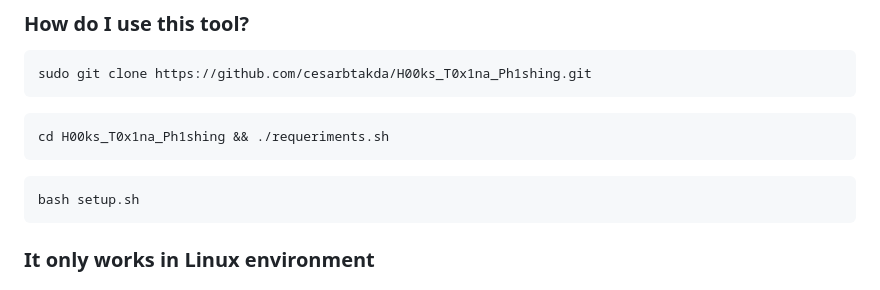
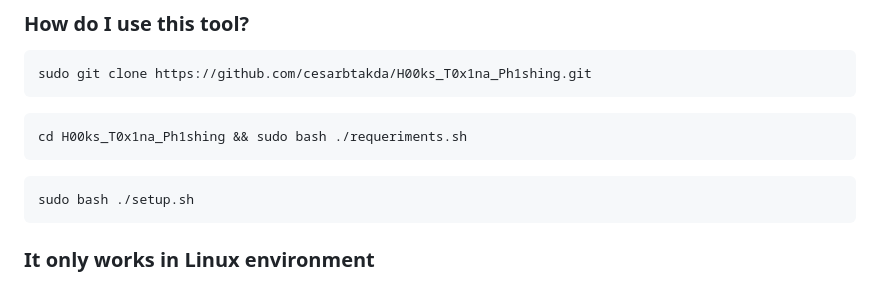
Before and after one commit to cesarbtakeda/H00ks_T0x1na, a Markdown page: README.md, the part around the change. Rendered like a GitHub page.

````diff
--- a/README.md
+++ b/README.md
@@ -12,10 +12,10 @@ H00ks_T0x1na_Ph1shing is a Phishing (Social Engineering) tool used to remotely c
 sudo git clone https://github.com/cesarbtakda/H00ks_T0x1na_Ph1shing.git
 ```
 ```
-cd H00ks_T0x1na_Ph1shing && ./requeriments.sh
+cd H00ks_T0x1na_Ph1shing && sudo bash ./requeriments.sh
 ```
 ```
-bash setup.sh
+sudo bash ./setup.sh
 ```
 
 
````
